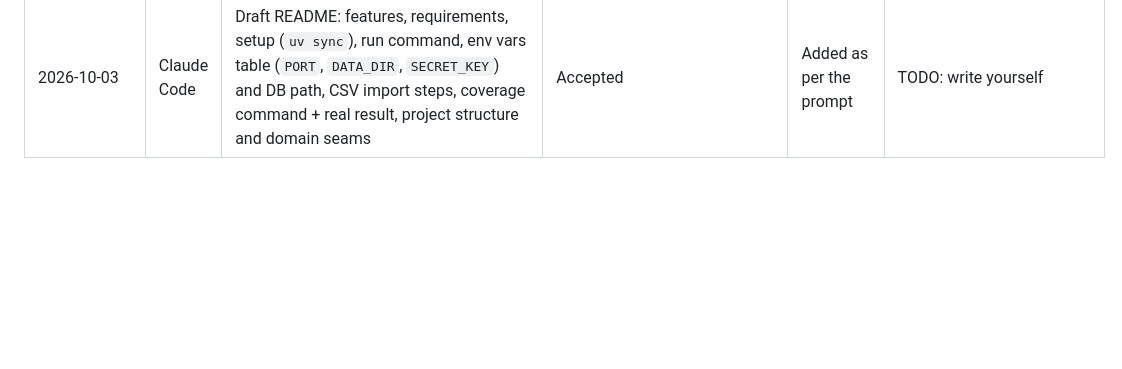
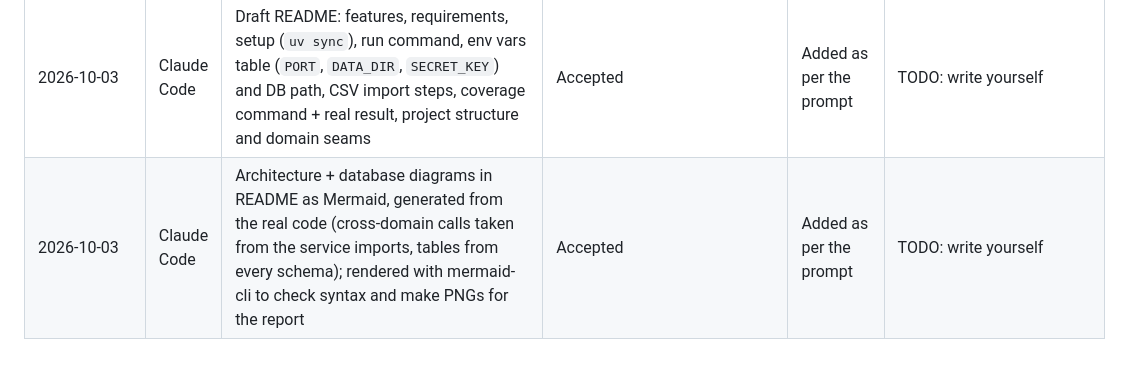
Before and after one commit to Declamski/be-the-fish, a Markdown page: AI_USAGE.md, the part around the change. Drawn GitHub-style; blank space fills up the shorter version.

Commit message:
Add architecture and database diagrams to README (Mermaid), drawn from the real cross-domain calls and table schemas

```diff
--- a/AI_USAGE.md
+++ b/AI_USAGE.md
@@ -17,3 +17,4 @@
 | 2026-10-02 | Claude Code | Feed step 3, feed domain (renamed from social): `feed/` package with kudos + comments tables, `give_kudos`/`remove_kudos`, `add_comment`/`delete_comment` (1-500 chars, author only), `get_dive_social`, `get_feed_page` (pages of 20); dives public functions `get_visible_dive`/`list_feed_dives`; `/feed` page with infinite scroll (`static/infinite_scroll.js`), kudos/comments loaded into the dive page as a fragment (`static/load_fragment.js`), flash messages in `base.html`; `tests/test_feed_service.py` | Accepted | Added code as per the agreed design | TODO: write yourself |
 | 2026-10-03 | Claude Code | Front end for the whole app (student chose: white/black with blue accents, own CSS, nav bar, cards, readable numbers, minutes on the dive form): `static/style.css`, nav + flash messages in `base.html`, `formatting.py` (`format_duration`, `format_datetime`, `format_number`) registered as Jinja filters plus a `current_user` context processor in `app.py`, every template restyled, welcome page, new-dive duration in minutes converted to seconds in `dives/routes.py`, `tests/test_formatting.py` | Accepted | Added code as per the agreed design | TODO: write yourself |
 | 2026-10-03 | Claude Code | Draft README: features, requirements, setup (`uv sync`), run command, env vars table (`PORT`, `DATA_DIR`, `SECRET_KEY`) and DB path, CSV import steps, coverage command + real result, project structure and domain seams | Accepted | Added as per the prompt | TODO: write yourself |
+| 2026-10-03 | Claude Code | Architecture + database diagrams in README as Mermaid, generated from the real code (cross-domain calls taken from the service imports, tables from every schema); rendered with mermaid-cli to check syntax and make PNGs for the report | Accepted | Added as per the prompt | TODO: write yourself |
```
Also changed, not shown: README.md (+126 -0 lines).
